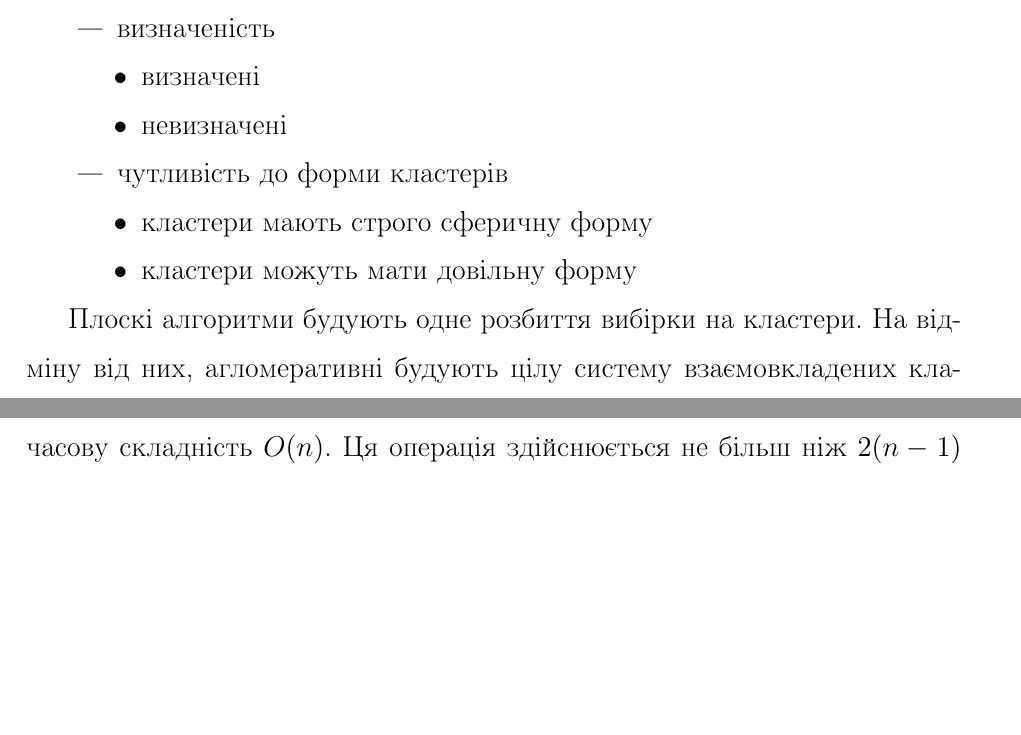
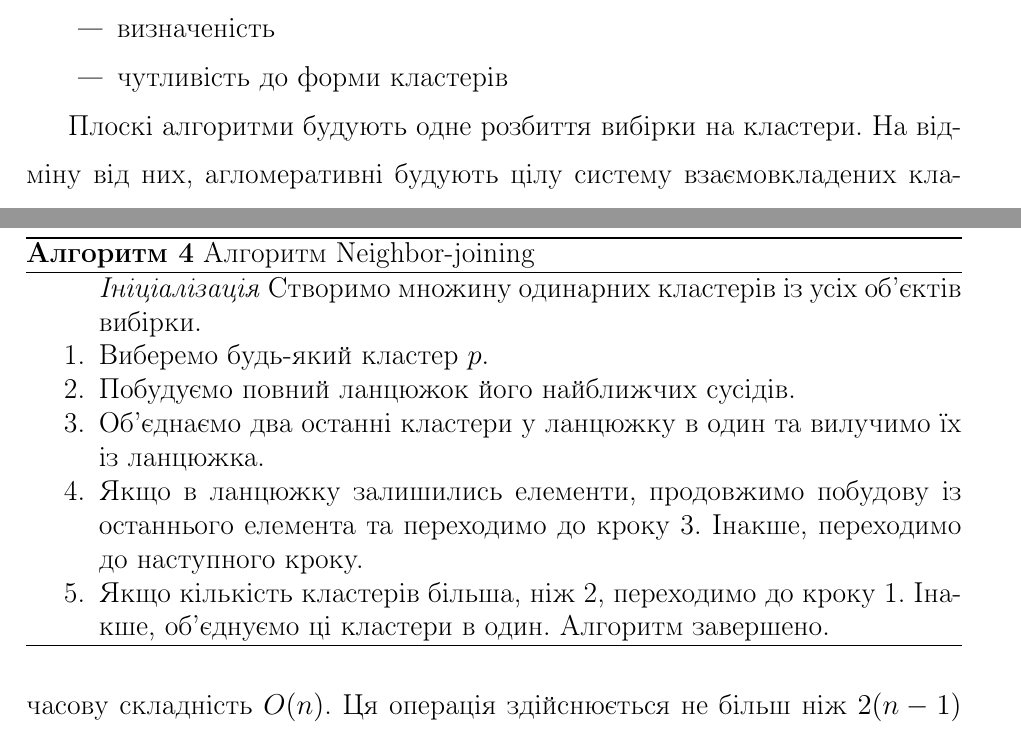
Before and after one commit to orestv/Magister-text, a LaTeX thesis (main.tex, which reads chapters/01-problem/problem.tex, chapters/02-work/work.tex): two parts of pages 8 and 15 of 17 before the commit and two parts of pages 8 and 14 of 17 after it, joined at a grey line, cut so that both start at the same text, the shorter picture padded with empty space. Compiled offline with pdfLaTeX; a missing bibliography style is replaced by a similar one.

Commit message:
Added NJ algorithm and some bibtex references

```diff
--- a/chapters/01-problem/problem.tex
+++ b/chapters/01-problem/problem.tex
@@ -68,13 +64,5 @@
         \item визначеність
-            \begin{itemize}
-                \item визначені
-                \item невизначені
-            \end{itemize}
         \item чутливість до форми кластерів
-            \begin{itemize}
-                \item кластери мають строго сферичну форму
-                \item кластери можуть мати довільну форму
-            \end{itemize}
     \end{itemize}
 
     Плоскі алгоритми будують одне розбиття вибірки на кластери. На відміну від них, агломеративні будують цілу систему взаємовкладених кластерів. На виході алгоритму отримується дерево кластерів, коренем якого служить кластер, що містить усі об'єкти вибірки, а листками є найменші кластери з одним об'єктом кожен. В такому разі дослідник має можливість обрати такий переріз дерева, що найкраще відповідатиме його потребам.
--- a/chapters/02-work/work.tex
+++ b/chapters/02-work/work.tex
@@ -110,6 +109,23 @@
             \begin{definition}
                 Ланцюг найближчих сусідів називається повним, якщо він містить хоча б два кластери, і два останні кластери є взаємно найближчими сусідами.
             \end{definition}
+
+            \begin{algorithm}
+                \caption {Алгоритм Neighbor-joining}
+                \enumerate
+                    \item [ ] \emph{Ініціалізація}
+                        Створимо множину одинарних кластерів із усіх об’єктів вибірки.
+                     \item
+                        Виберемо будь-який кластер $p$.
+                     \item
+                        Побудуємо повний ланцюжок його найближчих сусідів.
+                     \item
+                        Об’єднаємо два останні кластери у ланцюжку в один та вилучимо їх із ланцюжка.
+                     \item
+                        Якщо в ланцюжку залишились елементи, продовжимо побудову із останнього елемента та переходимо до кроку 3. Інакше, переходимо до наступного кроку.
+                     \item
+                        Якщо кількість кластерів більша, ніж 2, переходимо до кроку 1. Інакше, об’єднуємо ці кластери в один. Алгоритм завершено.
+            \end{algorithm}
 
             На початку роботи алгоритму вибірка розбивається на кластери за правилом "один об'єкт --- один кластер". Після цього будується повний ланцюг найближчих сусідів. Після цього останні два кластери об'єднуються в один і вилучаються із ланцюга найближчих сусідів, і побудова повного ланцюга найближчих сусідів продовжується. Якщо ланцюг спорожнів, починаємо будувати його знову із довільним чином вибраного кластера.
 
```
Also changed, not shown: chapters/bibliography/sources.bib (+11 -1 lines), main.pdf, chapters/01-problem/problem.tex (16 more changed lines), chapters/02-work/work.tex (13 more changed lines).
